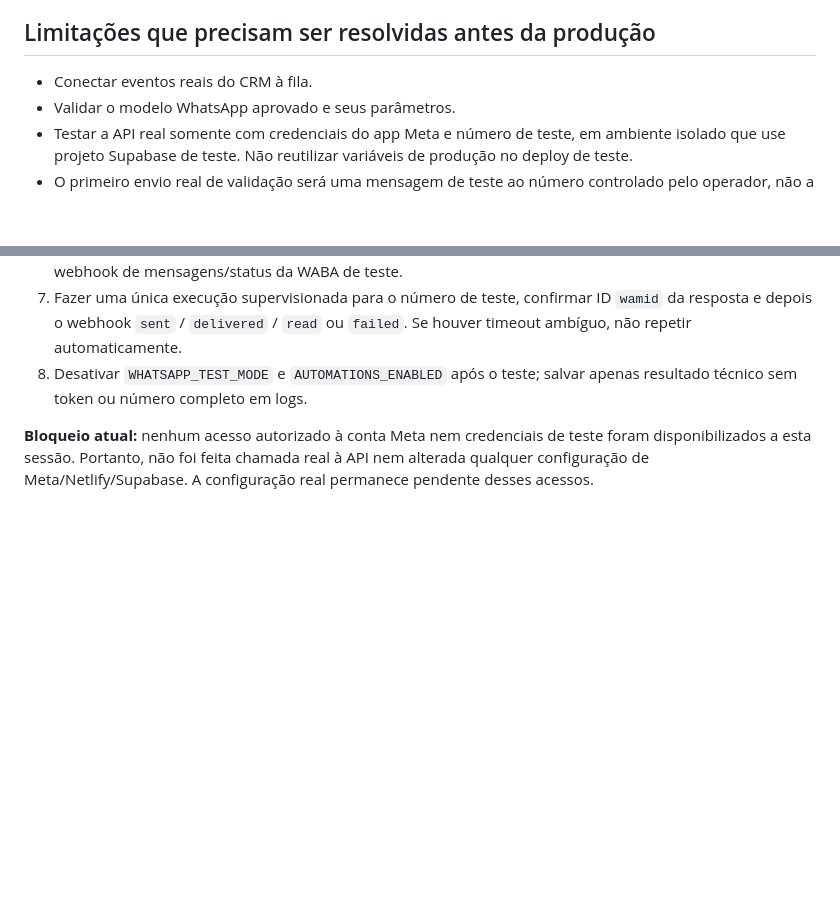
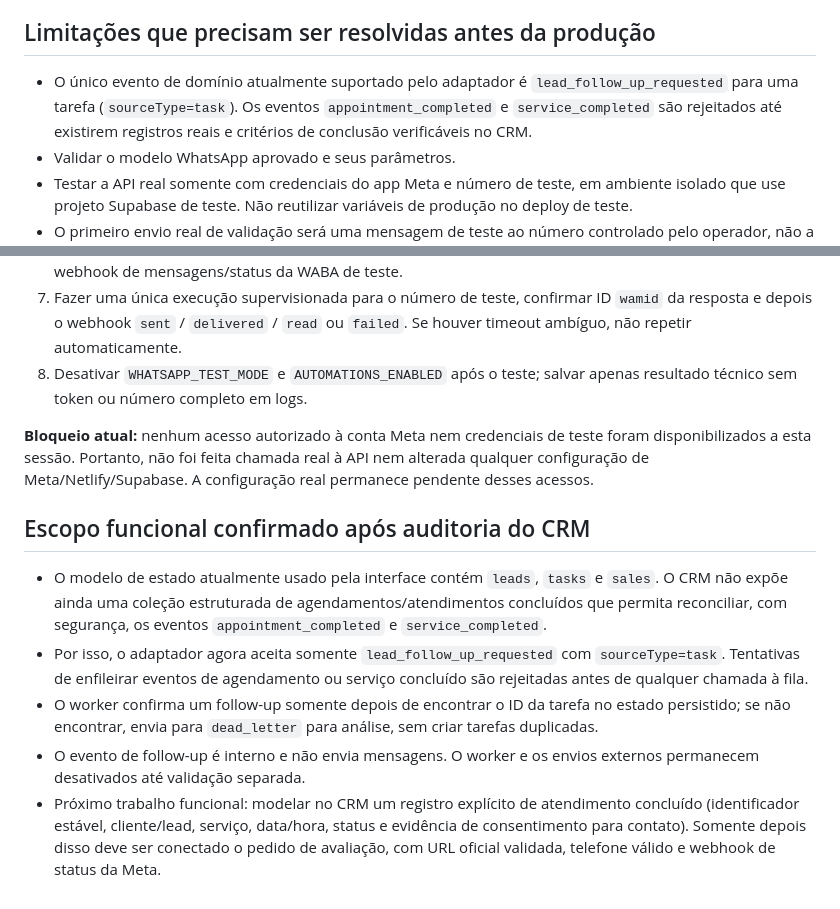
Before and after one commit to edisonpassos-netizen/crm-instituto-pamela-pastore, a Markdown page: docs/AUTOMATION-IMPLEMENTATION.md, 2 parts joined by grey strips. GitHub-like rendering; blank space fills up the shorter version.

Commit message:
Document supported automation scope and next prerequisites

```diff
--- a/docs/AUTOMATION-IMPLEMENTATION.md
+++ b/docs/AUTOMATION-IMPLEMENTATION.md
@@ -22,7 +22,7 @@ Nenhuma migração foi aplicada ao Supabase de produção. O worker deve permane
 - Confirmar suporte e limites de Scheduled Functions no plano Netlify.
 
 ## Limitações que precisam ser resolvidas antes da produção
-- Conectar eventos reais do CRM à fila.
+- O único evento de domínio atualmente suportado pelo adaptador é `lead_follow_up_requested` para uma tarefa (`sourceType=task`). Os eventos `appointment_completed` e `service_completed` são rejeitados até existirem registros reais e critérios de conclusão verificáveis no CRM.
 - Validar o modelo WhatsApp aprovado e seus parâmetros.
 - Testar a API real somente com credenciais do app Meta e número de teste, em ambiente isolado que use projeto Supabase de teste. Não reutilizar variáveis de produção no deploy de teste.
 - O primeiro envio real de validação será uma mensagem de teste ao número controlado pelo operador, não a clientes. A resposta HTTP da Meta indica aceitação; a confirmação de entrega deve chegar ao webhook.
@@ -64,3 +64,12 @@ Critérios de avanço: CI verde; nenhum acesso público à fila; taxa de falhas
 8. Desativar `WHATSAPP_TEST_MODE` e `AUTOMATIONS_ENABLED` após o teste; salvar apenas resultado técnico sem token ou número completo em logs.
 
 **Bloqueio atual:** nenhum acesso autorizado à conta Meta nem credenciais de teste foram disponibilizados a esta sessão. Portanto, não foi feita chamada real à API nem alterada qualquer configuração de Meta/Netlify/Supabase. A configuração real permanece pendente desses acessos.
+
+
+## Escopo funcional confirmado após auditoria do CRM
+
+- O modelo de estado atualmente usado pela interface contém `leads`, `tasks` e `sales`. O CRM não expõe ainda uma coleção estruturada de agendamentos/atendimentos concluídos que permita reconciliar, com segurança, os eventos `appointment_completed` e `service_completed`.
+- Por isso, o adaptador agora aceita somente `lead_follow_up_requested` com `sourceType=task`. Tentativas de enfileirar eventos de agendamento ou serviço concluído são rejeitadas antes de qualquer chamada à fila.
+- O worker confirma um follow-up somente depois de encontrar o ID da tarefa no estado persistido; se não encontrar, envia para `dead_letter` para análise, sem criar tarefas duplicadas.
+- O evento de follow-up é interno e não envia mensagens. O worker e os envios externos permanecem desativados até validação separada.
+- Próximo trabalho funcional: modelar no CRM um registro explícito de atendimento concluído (identificador estável, cliente/lead, serviço, data/hora, status e evidência de consentimento para contato). Somente depois disso deve ser conectado o pedido de avaliação, com URL oficial validada, telefone válido e webhook de status da Meta.
```
